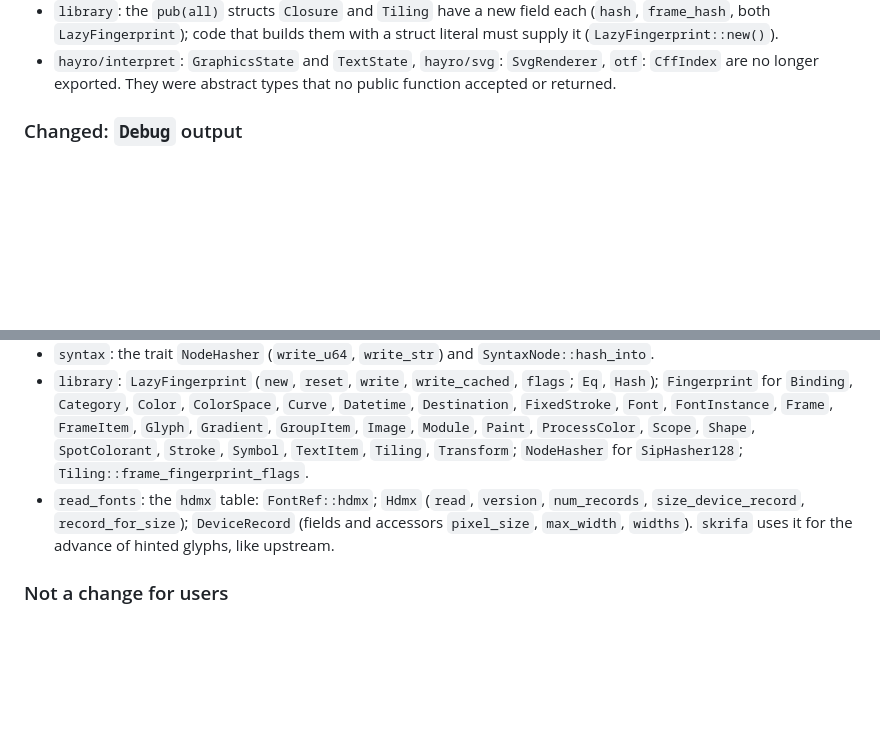
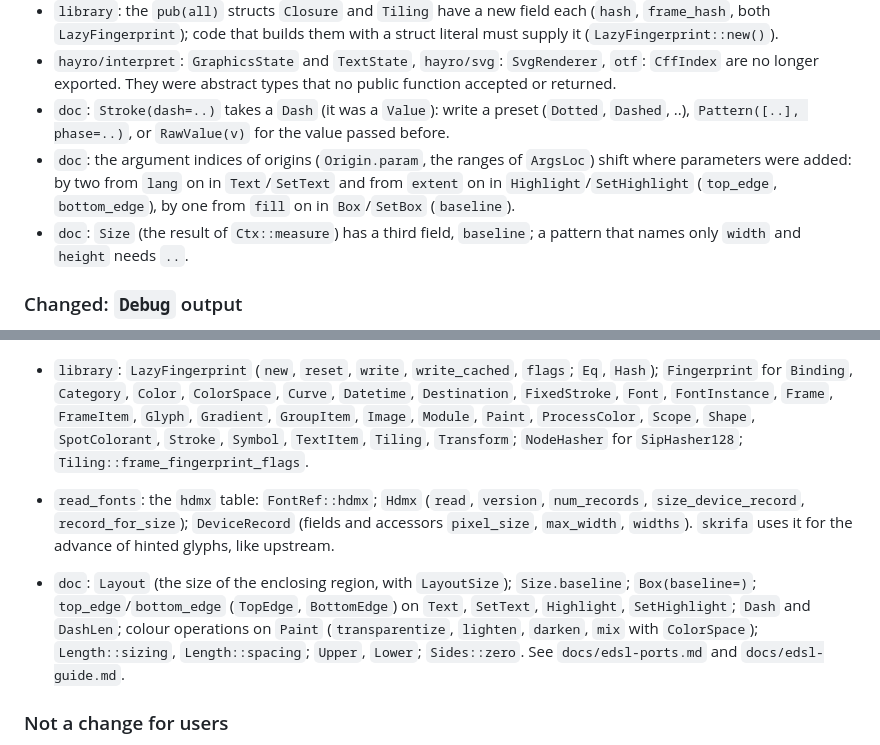
Before and after one commit to moonbitlang/typst.mbt, a Markdown page: CHANGELOG.md, 2 parts joined by grey strips. Rendered like a GitHub page; blank space fills up the shorter version.

Commit message:
CHANGELOG: the typed additions of the EDSL (step 2) and their breaking changes

```diff
--- a/CHANGELOG.md
+++ b/CHANGELOG.md
@@ -50,6 +50,16 @@ Typst source) are unchanged.
 - `hayro/interpret`: `GraphicsState` and `TextState`, `hayro/svg`:
   `SvgRenderer`, `otf`: `CffIndex` are no longer exported. They were
   abstract types that no public function accepted or returned.
+- `doc`: `Stroke(dash=..)` takes a `Dash` (it was a `Value`): write a
+  preset (`Dotted`, `Dashed`, ..), `Pattern([..], phase=..)`, or
+  `RawValue(v)` for the value passed before.
+- `doc`: the argument indices of origins (`Origin.param`, the ranges of
+  `ArgsLoc`) shift where parameters were added: by two from `lang` on in
+  `Text`/`SetText` and from `extent` on in `Highlight`/`SetHighlight`
+  (`top_edge`, `bottom_edge`), by one from `fill` on in `Box`/`SetBox`
+  (`baseline`).
+- `doc`: `Size` (the result of `Ctx::measure`) has a third field,
+  `baseline`; a pattern that names only `width` and `height` needs `..`.
 
 ### Changed: `Debug` output
 
@@ -92,6 +102,14 @@ deriving it.
   `widths`). `skrifa` uses it for the advance of hinted glyphs, like
   upstream.
 
+- `doc`: `Layout` (the size of the enclosing region, with `LayoutSize`);
+  `Size.baseline`; `Box(baseline=)`; `top_edge`/`bottom_edge` (`TopEdge`,
+  `BottomEdge`) on `Text`, `SetText`, `Highlight`, `SetHighlight`; `Dash`
+  and `DashLen`; colour operations on `Paint` (`transparentize`, `lighten`,
+  `darken`, `mix` with `ColorSpace`); `Length::sizing`, `Length::spacing`;
+  `Upper`, `Lower`; `Sides::zero`. See `docs/edsl-ports.md` and
+  `docs/edsl-guide.md`.
+
 ### Not a change for users
 
 - Type parameters that a type never used are written `_` in the interface:
```
